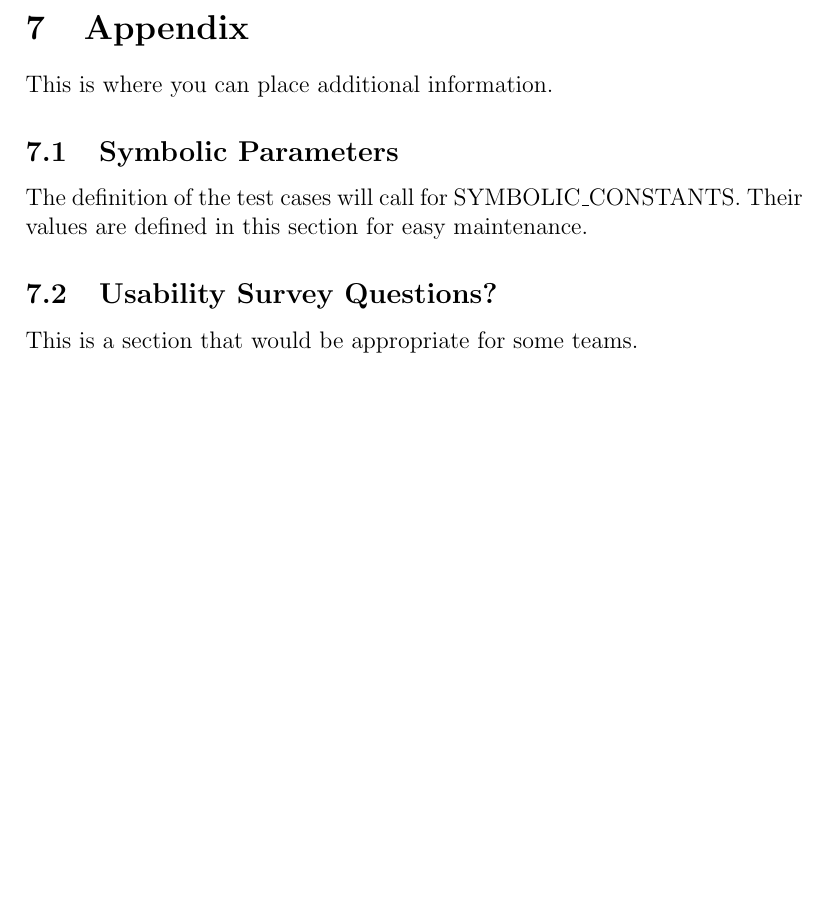
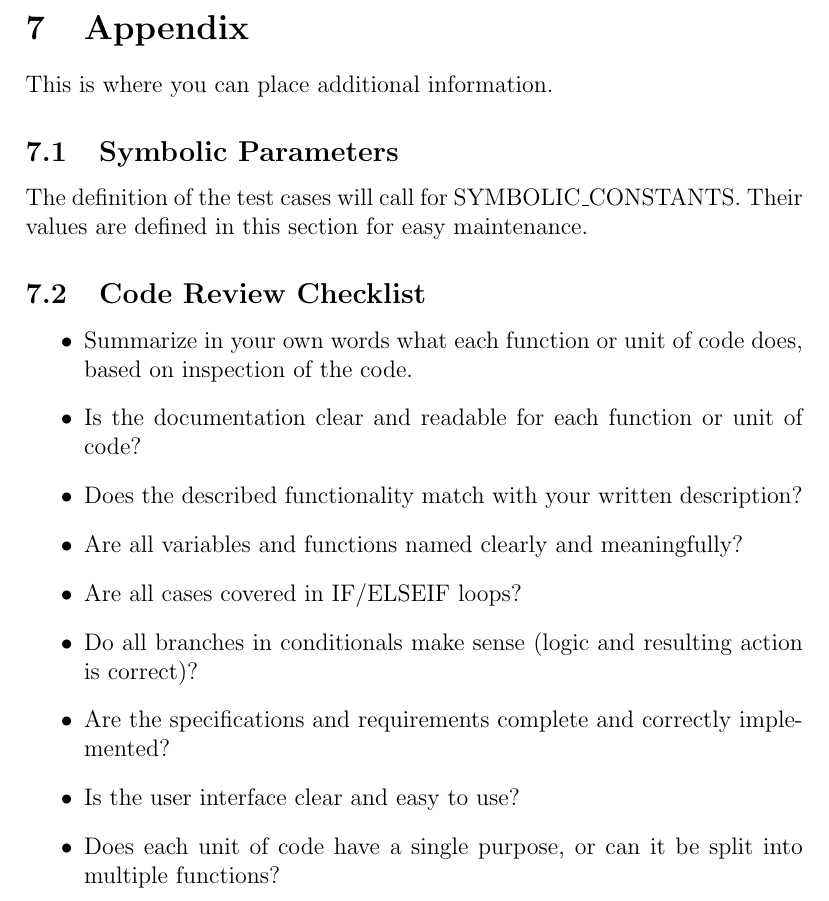
Before and after one commit to icbicket/SpectrumImageAnalysisPy, a LaTeX document (Doc/TestPlan/TestPlan.tex): part of page 19 of 19, cut so that both start at the same text, the shorter picture padded with empty space. Compiled offline with pdfLaTeX.

Commit message:
Updates to Test Plan

```diff
--- a/Doc/TestPlan/TestPlan.tex
+++ b/Doc/TestPlan/TestPlan.tex
@@ -565,8 +565,18 @@ This is where you can place additional information.
 The definition of the test cases will call for SYMBOLIC\_CONSTANTS.
 Their values are defined in this section for easy maintenance.
 
-\subsection{Usability Survey Questions?}
+\subsection{Code Review Checklist}
 
-This is a section that would be appropriate for some teams.
+\begin{itemize}
+\item Summarize in your own words what each function or unit of code does, based on inspection of the code.
+\item Is the documentation clear and readable for each function or unit of code?
+\item Does the described functionality match with your written description?
+\item Are all variables and functions named clearly and meaningfully?
+\item Are all cases covered in IF/ELSEIF loops?
+\item Do all branches in conditionals make sense (logic and resulting action is correct)?
+\item Are the specifications and requirements complete and correctly implemented?
+\item Is the user interface clear and easy to use?
+\item Does each unit of code have a single purpose, or can it be split into multiple functions?
+\end{itemize}
 
 \end{document}
```
Also changed, not shown: Doc/TestPlan/TestPlan.pdf.
